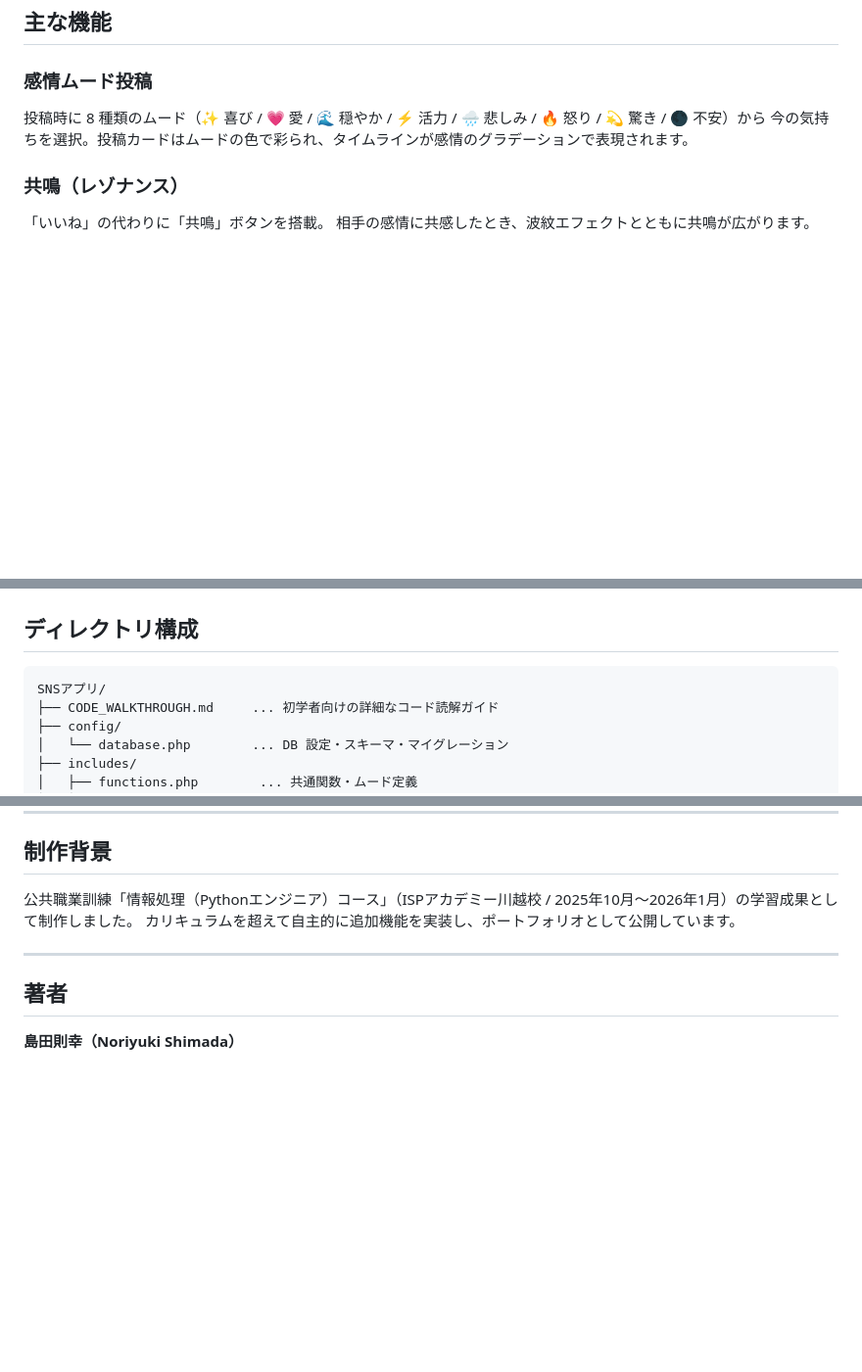
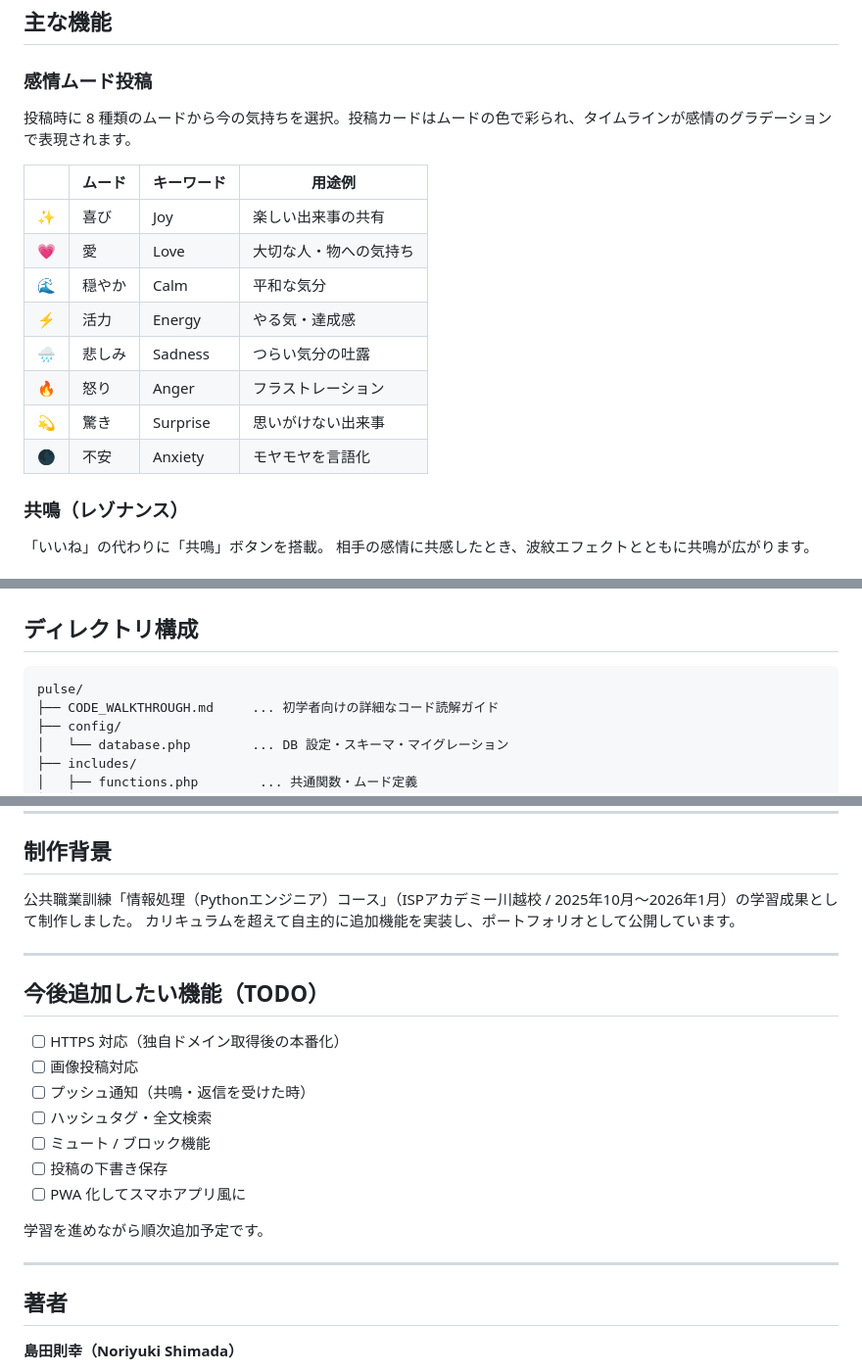
Before and after one commit to ns7jp/works, a Markdown page: README.md, 3 parts joined by grey strips. Shown at 98% size. GitHub-like rendering; blank space fills up the shorter version.

````diff
--- a/README.md
+++ b/README.md
@@ -28,8 +28,18 @@ Pulse では、投稿のたびに 8 種類の感情ムードから「今の気
 ## 主な機能
 
 ### 感情ムード投稿
-投稿時に 8 種類のムード（✨ 喜び / 💗 愛 / 🌊 穏やか / ⚡ 活力 / 🌧️ 悲しみ / 🔥 怒り / 💫 驚き / 🌑 不安）から
-今の気持ちを選択。投稿カードはムードの色で彩られ、タイムラインが感情のグラデーションで表現されます。
+投稿時に 8 種類のムードから今の気持ちを選択。投稿カードはムードの色で彩られ、タイムラインが感情のグラデーションで表現されます。
+
+| | ムード | キーワード | 用途例 |
+|---|---|---|---|
+| ✨ | 喜び | Joy | 楽しい出来事の共有 |
+| 💗 | 愛 | Love | 大切な人・物への気持ち |
+| 🌊 | 穏やか | Calm | 平和な気分 |
+| ⚡ | 活力 | Energy | やる気・達成感 |
+| 🌧️ | 悲しみ | Sadness | つらい気分の吐露 |
+| 🔥 | 怒り | Anger | フラストレーション |
+| 💫 | 驚き | Surprise | 思いがけない出来事 |
+| 🌑 | 不安 | Anxiety | モヤモヤを言語化 |
 
 ### 共鳴（レゾナンス）
 「いいね」の代わりに「共鳴」ボタンを搭載。
@@ -77,7 +87,7 @@ Pulse では、投稿のたびに 8 種類の感情ムードから「今の気
 ## ディレクトリ構成
 
 ```
-SNSアプリ/
+pulse/
 ├── CODE_WALKTHROUGH.md     ... 初学者向けの詳細なコード読解ガイド
 ├── config/
 │   └── database.php        ... DB 設定・スキーマ・マイグレーション
@@ -162,6 +236,20 @@ php -S localhost:8000
 
 ---
 
+## 今後追加したい機能（TODO）
+
+- [ ] HTTPS 対応（独自ドメイン取得後の本番化）
+- [ ] 画像投稿対応
+- [ ] プッシュ通知（共鳴・返信を受けた時）
+- [ ] ハッシュタグ・全文検索
+- [ ] ミュート / ブロック機能
+- [ ] 投稿の下書き保存
+- [ ] PWA 化してスマホアプリ風に
+
+学習を進めながら順次追加予定です。
+
+---
+
 ## 著者
 
 **島田則幸（Noriyuki Shimada）**
````
Also changed, not shown: other parts of README.md (+64 -0 lines).
